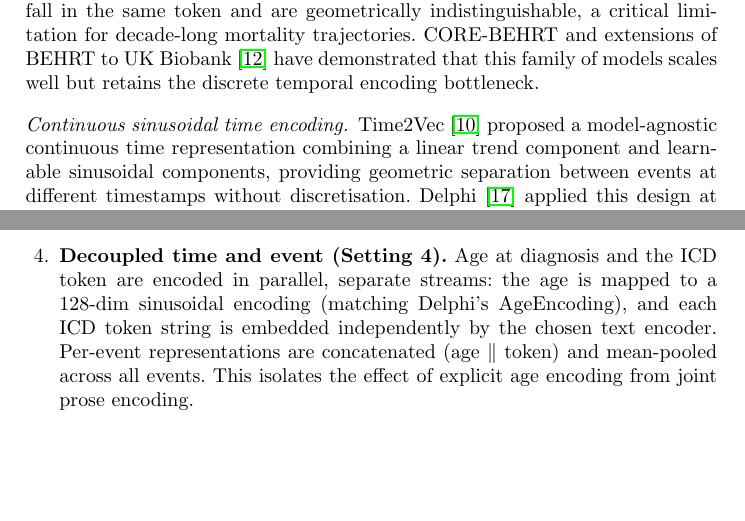
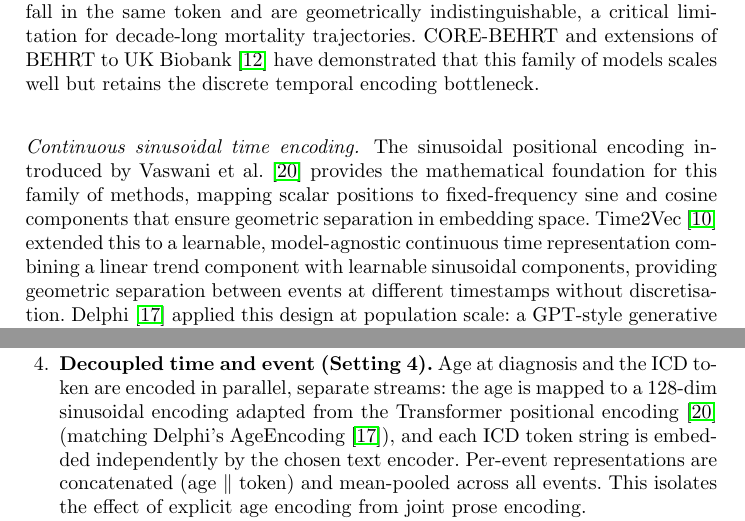
Before and after one commit to Finley-Maple/Death_Clock, a LaTeX paper (main.tex, which reads sections/methods.tex, sections/related_work.tex): two parts of pages 4 and 6 of 17, joined at a grey line, cut so that both start at the same text, the shorter picture padded with empty space. Compiled offline with pdfLaTeX.

Commit message:
docs: cite Vaswani et al. for sinusoidal positional encoding
Co-Authored-By: Claude Sonnet 4.6 <noreply@anthropic.com>

```diff
--- a/sections/methods.tex
+++ b/sections/methods.tex
@@ -77,8 +77,9 @@ of increasing temporal and modality richness:
 
   \item \textbf{Decoupled time and event (Setting 4).}
         Age at diagnosis and the ICD token are encoded in parallel, separate
-        streams: the age is mapped to a 128-dim sinusoidal encoding
-        (matching Delphi's AgeEncoding), and each ICD token string is
+        streams: the age is mapped to a 128-dim sinusoidal encoding adapted
+        from the Transformer positional encoding~\cite{vaswani2017attention}
+        (matching Delphi's AgeEncoding~\cite{delphi2024}), and each ICD token string is
         embedded independently by the chosen text encoder.
         Per-event representations are concatenated (age $\parallel$ token)
         and mean-pooled across all events.
--- a/sections/related_work.tex
+++ b/sections/related_work.tex
@@ -45,9 +45,13 @@ CORE-BEHRT and extensions of BEHRT to UK Biobank~\cite{behrtukb} have demonstrat
 this family of models scales well but retains the discrete temporal encoding bottleneck.
 
 \paragraph{Continuous sinusoidal time encoding.}
-Time2Vec~\cite{time2vec} proposed a model-agnostic continuous time representation combining
-a linear trend component and learnable sinusoidal components, providing geometric separation
-between events at different timestamps without discretisation.
+The sinusoidal positional encoding introduced by Vaswani et al.~\cite{vaswani2017attention}
+provides the mathematical foundation for this family of methods, mapping scalar positions
+to fixed-frequency sine and cosine components that ensure geometric separation in embedding
+space.
+Time2Vec~\cite{time2vec} extended this to a learnable, model-agnostic continuous time
+representation combining a linear trend component with learnable sinusoidal components,
+providing geometric separation between events at different timestamps without discretisation.
 Delphi~\cite{delphi2024} applied this design at population scale: a GPT-style
 generative transformer trained on $\sim$2 million EHR trajectories uses a fixed-frequency
 sinusoidal age encoding to map each event's age-at-occurrence into a continuous geometric
```
Also changed, not shown: references.bib (+10 -0 lines), main.bbl, main.pdf.
